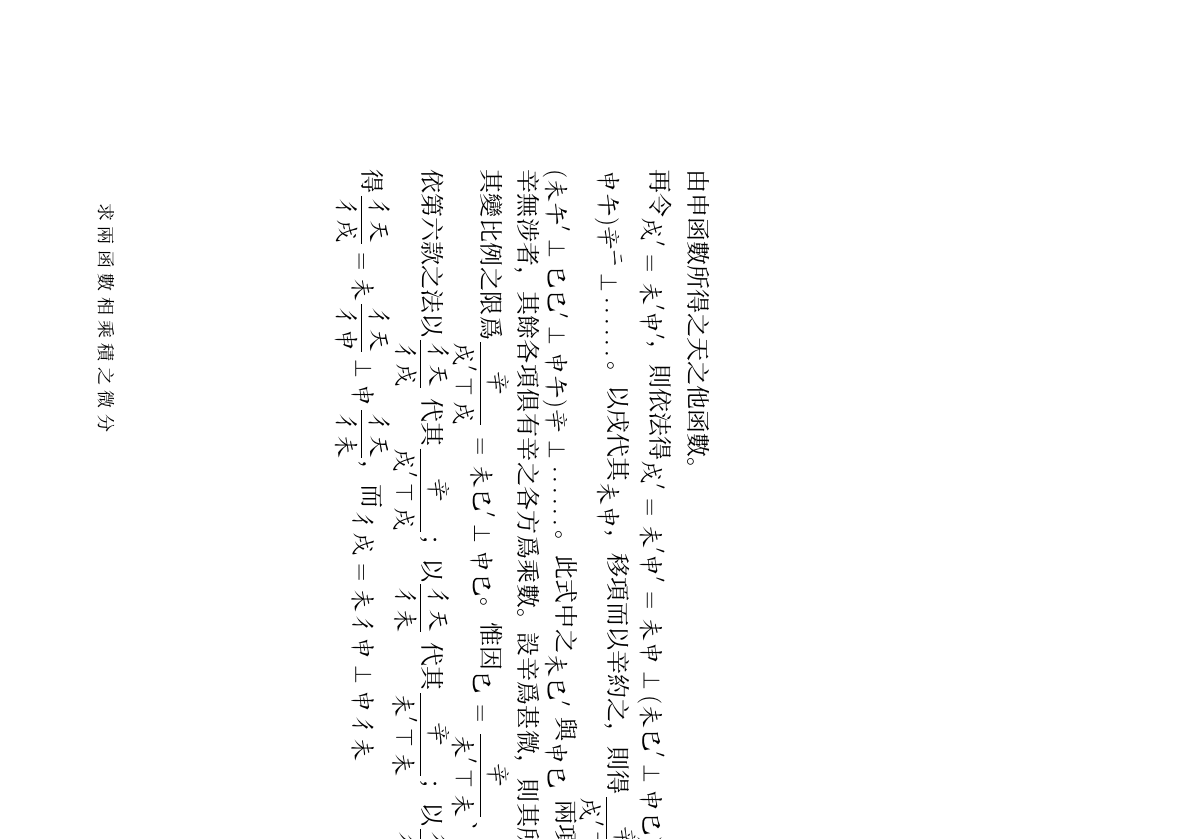
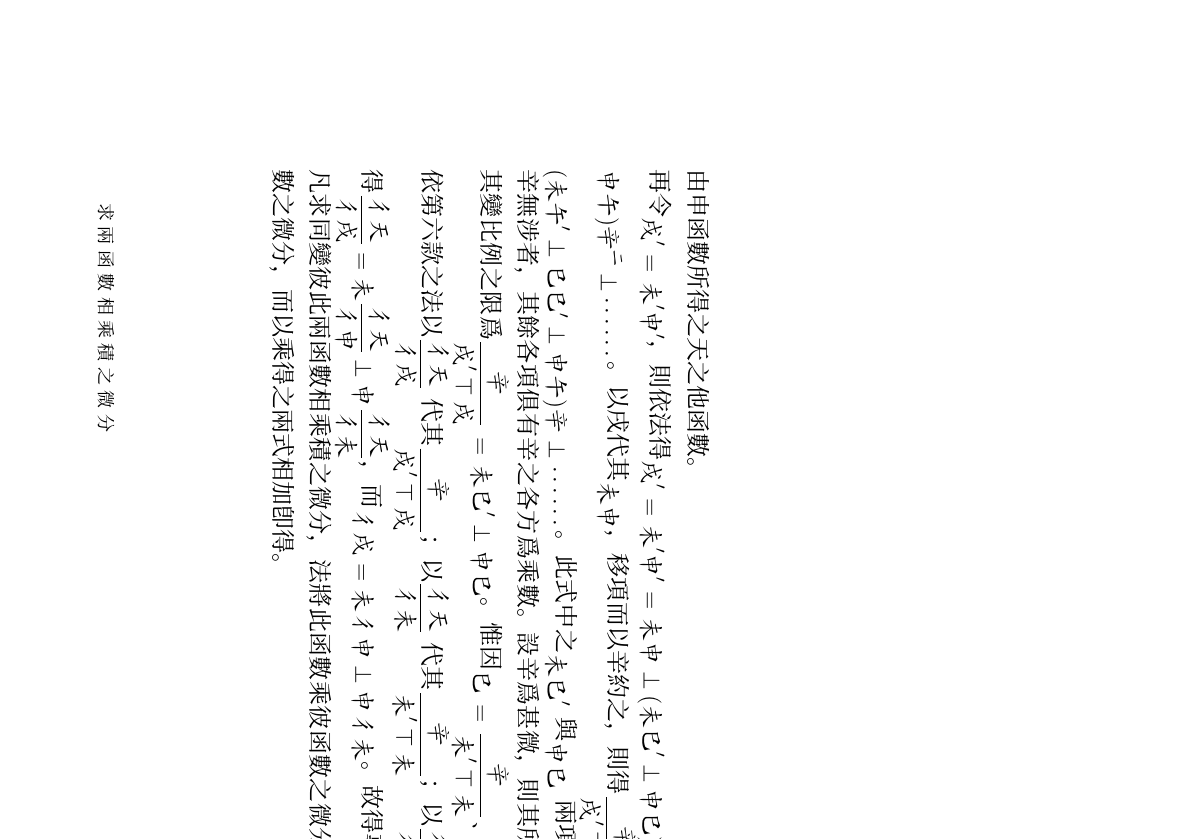
Before and after one commit to NSKernel/IntroductionToCalculus, a LaTeX book (微積溯源.tex, which reads Chapters/微積溯源卷一.tex): page 19 of 19. Compiled offline with XeLaTeX; a missing font is replaced by an installed copy or a similar font.

Commit message:
Updated pdf

```diff
--- a/Chapters/微積溯源卷一.tex
+++ b/Chapters/微積溯源卷一.tex
@@ -117,5 +117,6 @@
 	\setcounter{enumi}{9}
 	\item 凡變數之函數，無論其形如何，皆可以第六款之公法求其微分。然不如每種異形之函數各設一專法以求之，則更簡捷。\\
 	如有式\CJKmoveback{\equa{$\textit{戌}=\textit{未申}$}}\CJKmove，其未與申各爲天之函數。今欲得一法專能求未、申相乘積之微分，若令天變爲\CJKmoveback{\equa{$\textit{天}\PlusSign\textit{辛}$}}\CJKmove，則未、申二函數必變爲\CJKmoveback{\equa{$\textit{未}'=\textit{未}\PlusSign\textit{巳辛}\PlusSign\textit{午辛}^\textit{二}\PlusSign\cdots\cdots$、$\textit{申}'=\textit{申}\PlusSign\textit{巳}'\textit{辛}\PlusSign\textit{午}'\textit{辛}^\textit{二}\PlusSign\cdots\cdots$}}\CJKmove，其巳、午爲由未函數所得之天之他函數；其\CJKmoveback{\equa{$\textit{巳}'\textit{、}\textit{午}'$}}\CJKmove 爲由申函數所得之天之他函數。\\
-	再令\CJKmoveback{\equa{$\textit{戌}'=\textit{未}'\textit{申}'$}}\CJKmove，則依法得\CJKmoveback{\equa{$\textit{戌}'=\textit{未}'\textit{申}'=\textit{未申}\PlusSign(\textit{未巳}'\PlusSign\textit{申巳})\textit{辛}\PlusSign(\textit{未午}'\PlusSign\textit{巳巳}'\PlusSign\textit{申午})\textit{辛}^\textit{二}\PlusSign\cdots\cdots$}}\CJKmove。以戌代其\CJKmoveback{\equa{$\textit{未申}$}}\CJKmove，移項而以辛約之，則得\CJKmoveback{\equa{$\displaystyle\frac{\textit{辛}}{\textit{戌}'\MinusSign\textit{戌}}=\textit{未巳}'\PlusSign\textit{申巳}\PlusSign(\textit{未午}'\PlusSign\textit{巳巳}'\PlusSign\textit{申午})\textit{辛}\PlusSign\cdots\cdots$}}\CJKmove。此式中之\CJKmoveback{\equa{$\textit{未巳}'$}}\CJKmove 與\CJKmoveback{\equa{$\textit{申巳}$}}\CJKmove 兩項乃天之他函數，而與辛無涉者，其餘各項俱有辛之各方爲乘數。設辛爲甚微，則其所乘之衆項亦甚微，故其變比例之限爲\CJKmoveback{\equa{$\displaystyle\frac{\textit{辛}}{\textit{戌}'\MinusSign\textit{戌}}=\textit{未巳}'\PlusSign\textit{申巳}$}}\CJKmove。惟因\CJKmoveback{\equa{$\displaystyle\textit{巳}=\frac{\textit{辛}}{\textit{未}'\MinusSign\textit{未}}$、$\displaystyle\textit{巳}'=\frac{\textit{辛}}{\textit{申}'\MinusSign\textit{申}}$}}\CJKmove，故可依第六款之法以\CJKmoveback{\equa{$\displaystyle\frac{\textit{彳天}}{\textit{彳戌}}$}}\CJKmove 代其\CJKmoveback{\equa{$\displaystyle\frac{\textit{辛}}{\textit{戌}'\MinusSign\textit{戌}}$}}\CJKmove；以\CJKmoveback{\equa{$\displaystyle\frac{\textit{彳天}}{\textit{彳未}}$}}\CJKmove 代其\CJKmoveback{\equa{$\displaystyle\frac{\textit{辛}}{\textit{未}'\MinusSign\textit{未}}$}}\CJKmove；以\CJKmoveback{\equa{$\displaystyle\frac{\textit{彳天}}{\textit{彳申}}$}}\CJKmove 代其\CJKmoveback{\equa{$\displaystyle\frac{\textit{辛}}{\textit{申}'\MinusSign\textit{申}}$}}\CJKmove。則得\CJKmoveback{\equa{$\displaystyle\frac{\textit{彳天}}{\textit{彳戌}}=\textit{未}\frac{\textit{彳天}}{\textit{彳申}}\PlusSign\textit{申}\frac{\textit{彳天}}{\textit{彳未}}$}}\CJKmove，而\CJKmoveback{\equa{$\textit{彳戌}=\textit{未彳申}\PlusSign\textit{申彳未}$}}\CJKmove
+	再令\CJKmoveback{\equa{$\textit{戌}'=\textit{未}'\textit{申}'$}}\CJKmove，則依法得\CJKmoveback{\equa{$\textit{戌}'=\textit{未}'\textit{申}'=\textit{未申}\PlusSign(\textit{未巳}'\PlusSign\textit{申巳})\textit{辛}\PlusSign(\textit{未午}'\PlusSign\textit{巳巳}'\PlusSign\textit{申午})\textit{辛}^\textit{二}\PlusSign\cdots\cdots$}}\CJKmove。以戌代其\CJKmoveback{\equa{$\textit{未申}$}}\CJKmove，移項而以辛約之，則得\CJKmoveback{\equa{$\displaystyle\frac{\textit{辛}}{\textit{戌}'\MinusSign\textit{戌}}=\textit{未巳}'\PlusSign\textit{申巳}\PlusSign(\textit{未午}'\PlusSign\textit{巳巳}'\PlusSign\textit{申午})\textit{辛}\PlusSign\cdots\cdots$}}\CJKmove。此式中之\CJKmoveback{\equa{$\textit{未巳}'$}}\CJKmove 與\CJKmoveback{\equa{$\textit{申巳}$}}\CJKmove 兩項乃天之他函數，而與辛無涉者，其餘各項俱有辛之各方爲乘數。設辛爲甚微，則其所乘之衆項亦甚微，故其變比例之限爲\CJKmoveback{\equa{$\displaystyle\frac{\textit{辛}}{\textit{戌}'\MinusSign\textit{戌}}=\textit{未巳}'\PlusSign\textit{申巳}$}}\CJKmove。惟因\CJKmoveback{\equa{$\displaystyle\textit{巳}=\frac{\textit{辛}}{\textit{未}'\MinusSign\textit{未}}$、$\displaystyle\textit{巳}'=\frac{\textit{辛}}{\textit{申}'\MinusSign\textit{申}}$}}\CJKmove，故可依第六款之法以\CJKmoveback{\equa{$\displaystyle\frac{\textit{彳天}}{\textit{彳戌}}$}}\CJKmove 代其\CJKmoveback{\equa{$\displaystyle\frac{\textit{辛}}{\textit{戌}'\MinusSign\textit{戌}}$}}\CJKmove；以\CJKmoveback{\equa{$\displaystyle\frac{\textit{彳天}}{\textit{彳未}}$}}\CJKmove 代其\CJKmoveback{\equa{$\displaystyle\frac{\textit{辛}}{\textit{未}'\MinusSign\textit{未}}$}}\CJKmove；以\CJKmoveback{\equa{$\displaystyle\frac{\textit{彳天}}{\textit{彳申}}$}}\CJKmove 代其\CJKmoveback{\equa{$\displaystyle\frac{\textit{辛}}{\textit{申}'\MinusSign\textit{申}}$}}\CJKmove。則得\CJKmoveback{\equa{$\displaystyle\frac{\textit{彳天}}{\textit{彳戌}}=\textit{未}\frac{\textit{彳天}}{\textit{彳申}}\PlusSign\textit{申}\frac{\textit{彳天}}{\textit{彳未}}$}}\CJKmove，而\CJKmoveback{\equa{$\textit{彳戌}=\textit{未彳申}\PlusSign\textit{申彳未}$}}\CJKmove。故得專法如左。\\
+	凡求同變彼此兩函數相乘積之微分，法將此函數乘彼函數之微分，又將彼函數乘此函數之微分，而以乘得之兩式相加卽得。
 \end{enumerate}
```
Also changed, not shown: 微積溯源.pdf.
